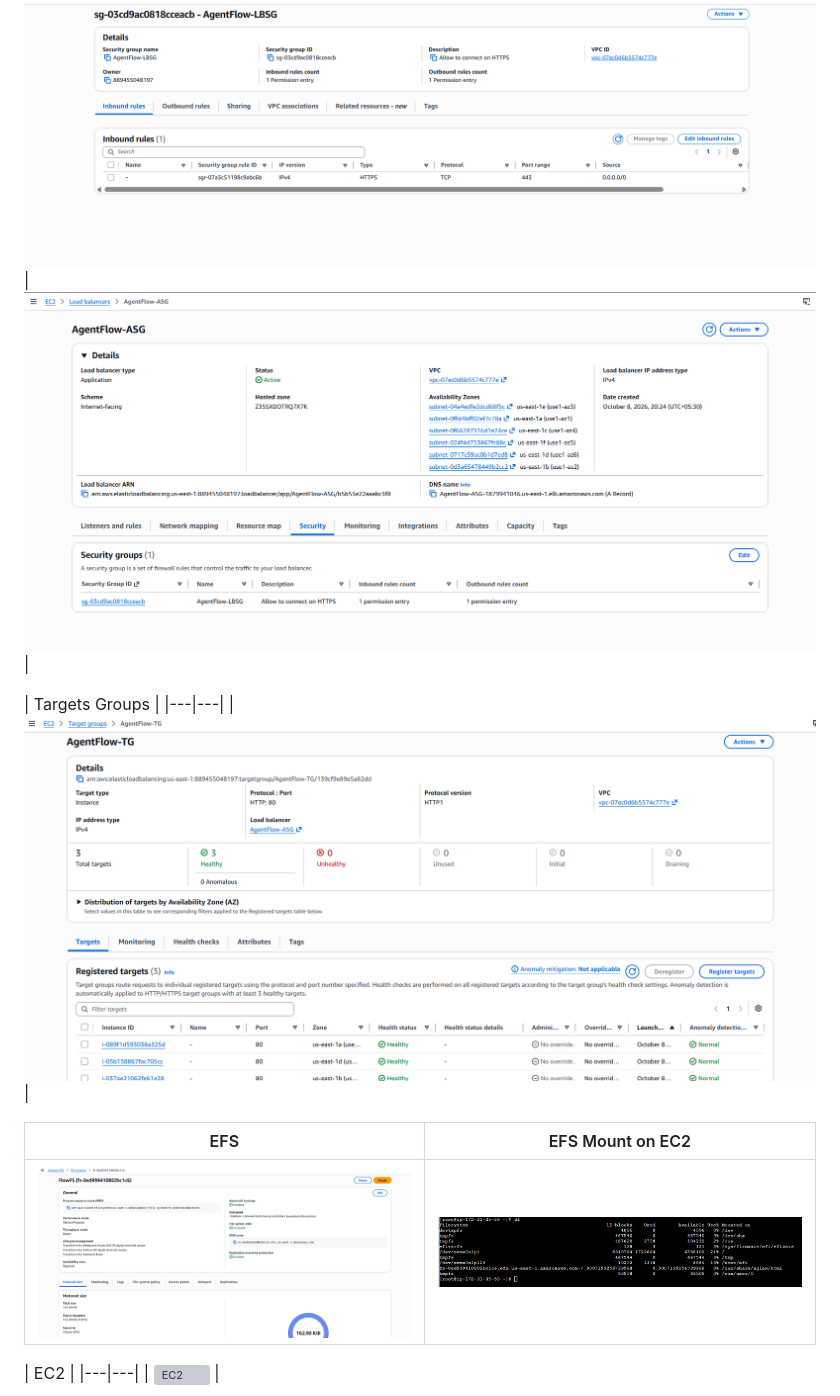
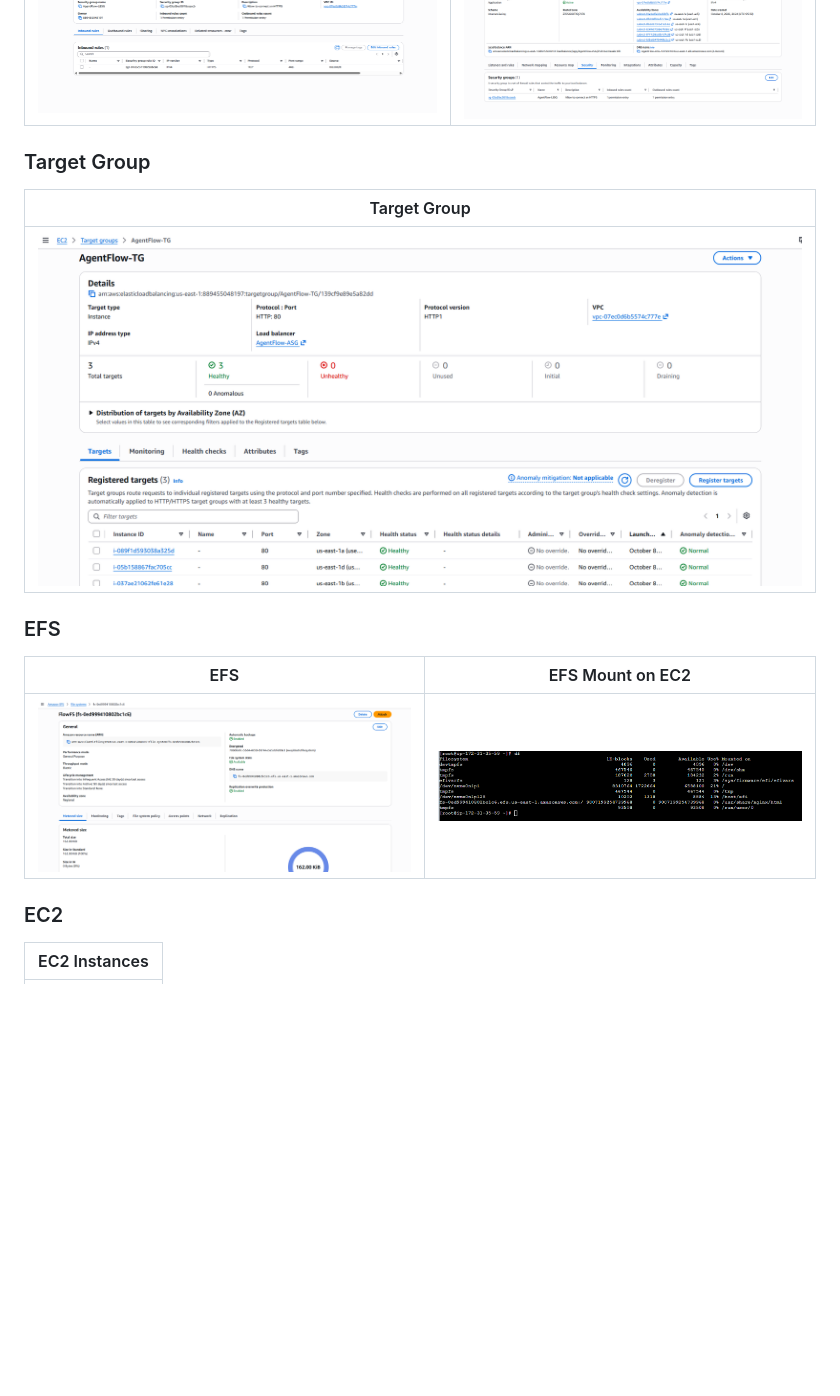
Before and after one commit to gklodh/aws-high-availability-web-architecture, a Markdown page: README.md, the part around one of its changes. Rendered like a GitHub page; blank space fills up the shorter version; grey boxes are pictures that could not be loaded.

```diff
--- a/README.md
+++ b/README.md
@@ -79,14 +86,20 @@ The architecture follows a layered security approach: the internet-facing ALB ac
 | ![ALB Security Groups](screenshots/albsg.png) | ![ALB Applied Security Groups](screenshots/aalbsg.png) |
 
-| Targets Groups |
-|---|---|
-| ![ALB targets](screenshots/targetgroup.png) |
+### Target Group
+
+| Target Group |
+|---|
+| ![Target Group](screenshots/targetgroup.png) |
+
+### EFS
 
 | EFS | EFS Mount on EC2 |
 |---|---|
 | ![EFS](screenshots/efs.png) | ![EFS Mount](screenshots/efsmount.png) |
 
-| EC2 |
-|---|---|
+### EC2
+
+| EC2 Instances |
+|---|
 | ![EC2](screenshots/ec2.png) |
 
```
Also changed, not shown: other parts of README.md (+29 -20 lines).
